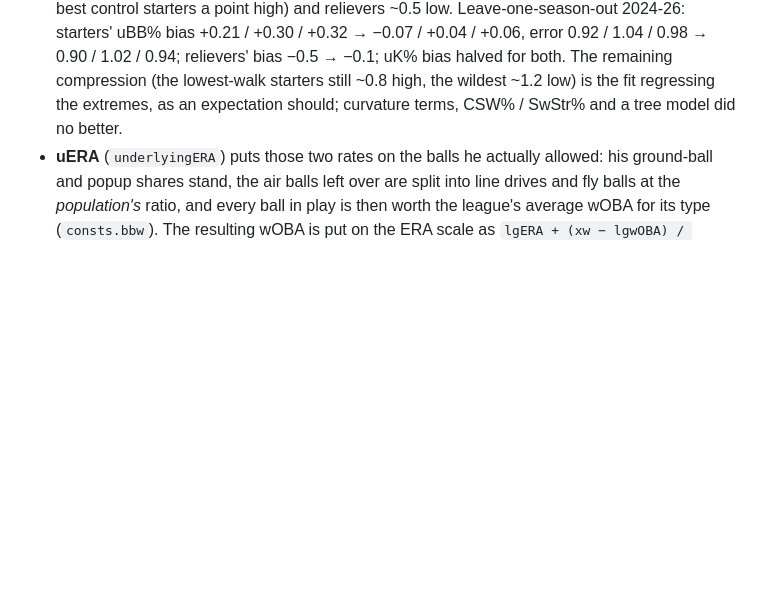
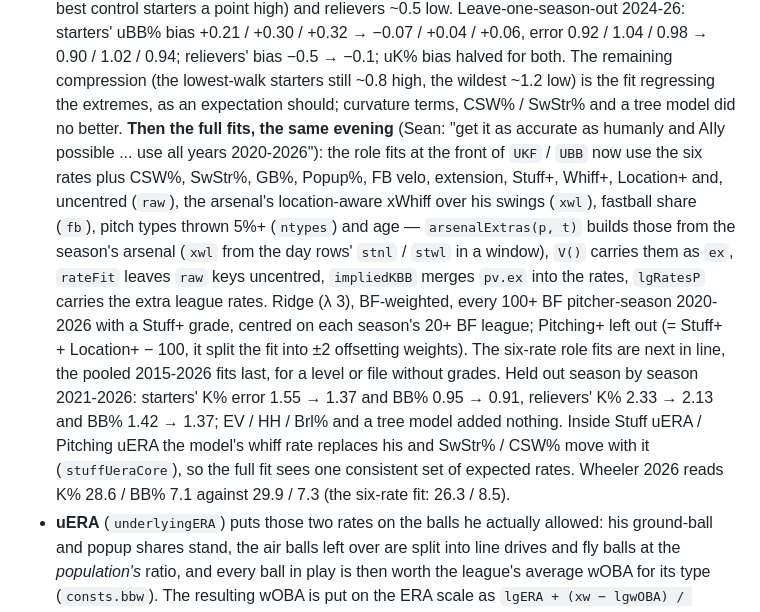
Before and after one commit to seanvarg13/seanvarg13.github.io, a Markdown page: CLAUDE.md, the part around the change. Drawn GitHub-style; blank space fills up the shorter version.

Commit message:
Docs: the role-specific full fits for uK% / uBB%
Co-Authored-By: Claude Fable 5.1 <noreply@anthropic.com>
Claude-Session: https://claude.ai/code/session_01VwXXSVhReJ1MZtn4F44uq8

```diff
--- a/CLAUDE.md
+++ b/CLAUDE.md
@@ -239,7 +239,17 @@ Statcast/Directional toggle and the `xws` column are gone). The build still carr
   and relievers ~0.5 low. Leave-one-season-out 2024-26: starters' uBB% bias +0.21 / +0.30 / +0.32 → −0.07 / +0.04 / +0.06, error 0.92 /
   1.04 / 0.98 → 0.90 / 1.02 / 0.94; relievers' bias −0.5 → −0.1; uK% bias halved for both. The remaining compression (the lowest-walk
   starters still ~0.8 high, the wildest ~1.2 low) is the fit regressing the extremes, as an expectation should; curvature terms, CSW% /
-  SwStr% and a tree model did no better.
+  SwStr% and a tree model did no better. **Then the full fits, the same evening** (Sean: "get it as accurate as humanly and AIly possible
+  ... use all years 2020-2026"): the role fits at the front of `UKF` / `UBB` now use the six rates plus CSW%, SwStr%, GB%, Popup%, FB velo,
+  extension, Stuff+, Whiff+, Location+ and, uncentred (`raw`), the arsenal's location-aware xWhiff over his swings (`xwl`), fastball share
+  (`fb`), pitch types thrown 5%+ (`ntypes`) and age — `arsenalExtras(p, t)` builds those from the season's arsenal (`xwl` from the day rows'
+  `stnl` / `stwl` in a window), `V()` carries them as `ex`, `rateFit` leaves `raw` keys uncentred, `impliedKBB` merges `pv.ex` into the rates,
+  `lgRatesP` carries the extra league rates. Ridge (λ 3), BF-weighted, every 100+ BF pitcher-season 2020-2026 with a Stuff+ grade, centred on
+  each season's 20+ BF league; Pitching+ left out (= Stuff+ + Location+ − 100, it split the fit into ±2 offsetting weights). The six-rate
+  role fits are next in line, the pooled 2015-2026 fits last, for a level or file without grades. Held out season by season 2021-2026:
+  starters' K% error 1.55 → 1.37 and BB% 0.95 → 0.91, relievers' K% 2.33 → 2.13 and BB% 1.42 → 1.37; EV / HH / Brl% and a tree model added
+  nothing. Inside Stuff uERA / Pitching uERA the model's whiff rate replaces his and SwStr% / CSW% move with it (`stuffUeraCore`), so the full
+  fit sees one consistent set of expected rates. Wheeler 2026 reads K% 28.6 / BB% 7.1 against 29.9 / 7.3 (the six-rate fit: 26.3 / 8.5).
 * **uERA** (`underlyingERA`) puts those two rates on the balls he actually allowed: his ground-ball and popup
   shares stand, the air balls left over are split into line drives and fly balls at the *population's* ratio, and
   every ball in play is then worth the league's average wOBA for its type (`consts.bbw`). The resulting wOBA is
```
Also changed, not shown: docs/site-README.md (+4 -0 lines).
